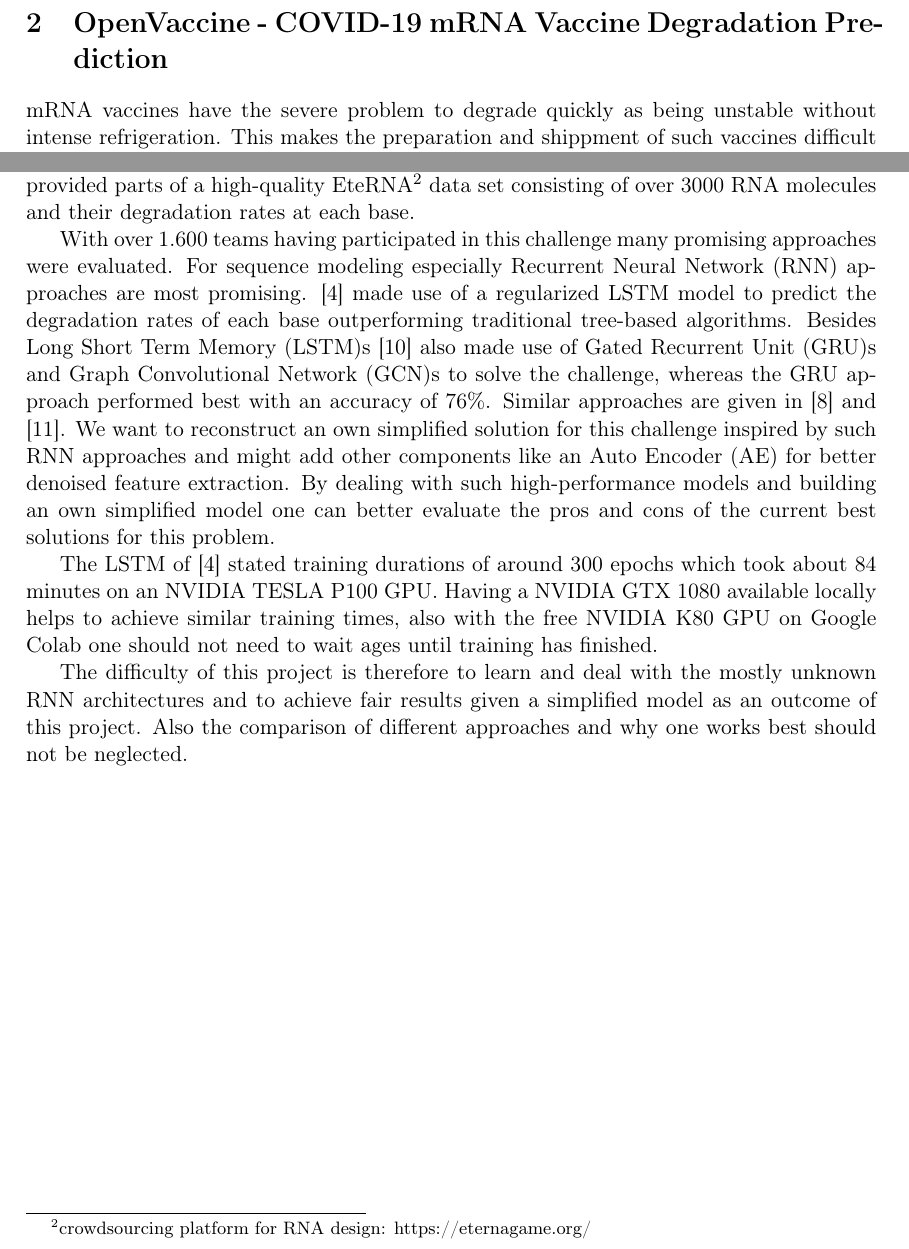
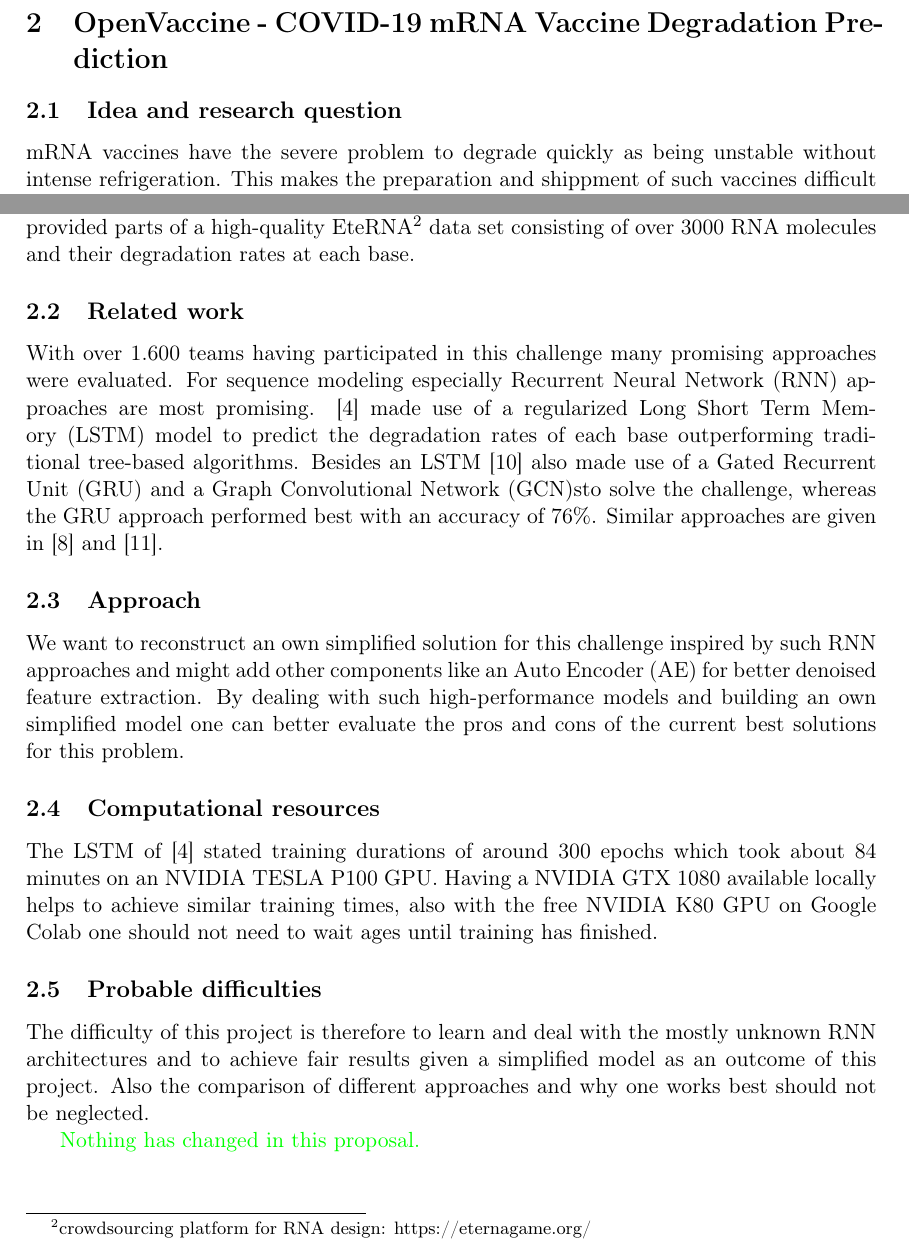
Before and after one commit to fidsusj/AML-covid-project, a LaTeX document (docs/proposal/proposal.tex, which reads docs/proposal/content/proposal-2.tex): two parts of page 5 of 6, joined at a grey line, cut so that both start at the same text. Compiled offline with pdfLaTeX.

Commit message:
update proposal II

```diff
--- a/docs/proposal/content/proposal-2.tex
+++ b/docs/proposal/content/proposal-2.tex
@@ -1,11 +1,27 @@
 \section{OpenVaccine - COVID-19 mRNA Vaccine Degradation Prediction} \label{proposal2}
+
+\subsection{Idea and research question}
 
 mRNA vaccines have the severe problem to degrade quickly as being unstable without intense refrigeration. This makes the preparation and shippment of such vaccines difficult and leads to high losses. Only little is known about which parts of the mRNA backbones are most likely to degrade. Thus we want to predict the degradation rate at each base of a possibly stable RNA molecule.
 
 The Stanford University hosted a Kaggle challenge exactly for this problem \cite{Kaggle2020} and provided parts of a high-quality EteRNA\footnote{crowdsourcing platform for RNA design: https://eternagame.org/} data set consisting of over 3000 RNA molecules and their degradation rates at each base.
 
-With over 1.600 teams having participated in this challenge many promising approaches were evaluated. For sequence modeling especially \ac{RNN} approaches are most promising. \cite{Imran2021} made use of a regularized LSTM model to predict the degradation rates of each base outperforming traditional tree-based algorithms. Besides \ac{LSTM}s \cite{Singhal2021} also made use of \ac{GRU}s and \ac{GCN}s to solve the challenge, whereas the \ac{GRU} approach performed best with an accuracy of 76\%. Similar approaches are given in \cite{Qaid2021} and \cite{Vandewiele2020}. We want to reconstruct an own simplified solution for this challenge inspired by such \ac{RNN} approaches and might add other components like an \ac{AE} for better denoised feature extraction. By dealing with such high-performance models and building an own simplified model one can better evaluate the pros and cons of the current best solutions for this problem.
+\subsection{Related work}
+
+With over 1.600 teams having participated in this challenge many promising approaches were evaluated. For sequence modeling especially \ac{RNN} approaches are most promising. \cite{Imran2021} made use of a regularized \ac{LSTM} model to predict the degradation rates of each base outperforming traditional tree-based algorithms. Besides an \ac{LSTM} \cite{Singhal2021} also made use of a \ac{GRU} and a \ac{GCN}sto solve the challenge, whereas the \ac{GRU} approach performed best with an accuracy of 76\%. Similar approaches are given in \cite{Qaid2021} and \cite{Vandewiele2020}.
+
+\subsection{Approach}
+
+We want to reconstruct an own simplified solution for this challenge inspired by such \ac{RNN} approaches and might add other components like an \ac{AE} for better denoised feature extraction. By dealing with such high-performance models and building an own simplified model one can better evaluate the pros and cons of the current best solutions for this problem.
+
+\subsection{Computational resources}
 
 The LSTM of \cite{Imran2021} stated training durations of around 300 epochs which took about 84 minutes on an NVIDIA TESLA P100 GPU. Having a NVIDIA GTX 1080 available locally helps to achieve similar training times, also with the free NVIDIA K80 GPU on Google Colab one should not need to wait ages until training has finished.
 
+\subsection{Probable difficulties}
+
 The difficulty of this project is therefore to learn and deal with the mostly unknown RNN architectures and to achieve fair results given a simplified model as an outcome of this project. Also the comparison of different approaches and why one works best should not be neglected.
+
+\color{green}
+Nothing has changed in this proposal.
+\color{black}
```
Also changed, not shown: docs/proposal/content/proposal-1.tex (+6 -6 lines), docs/proposal/proposal.pdf, 5 other files.
